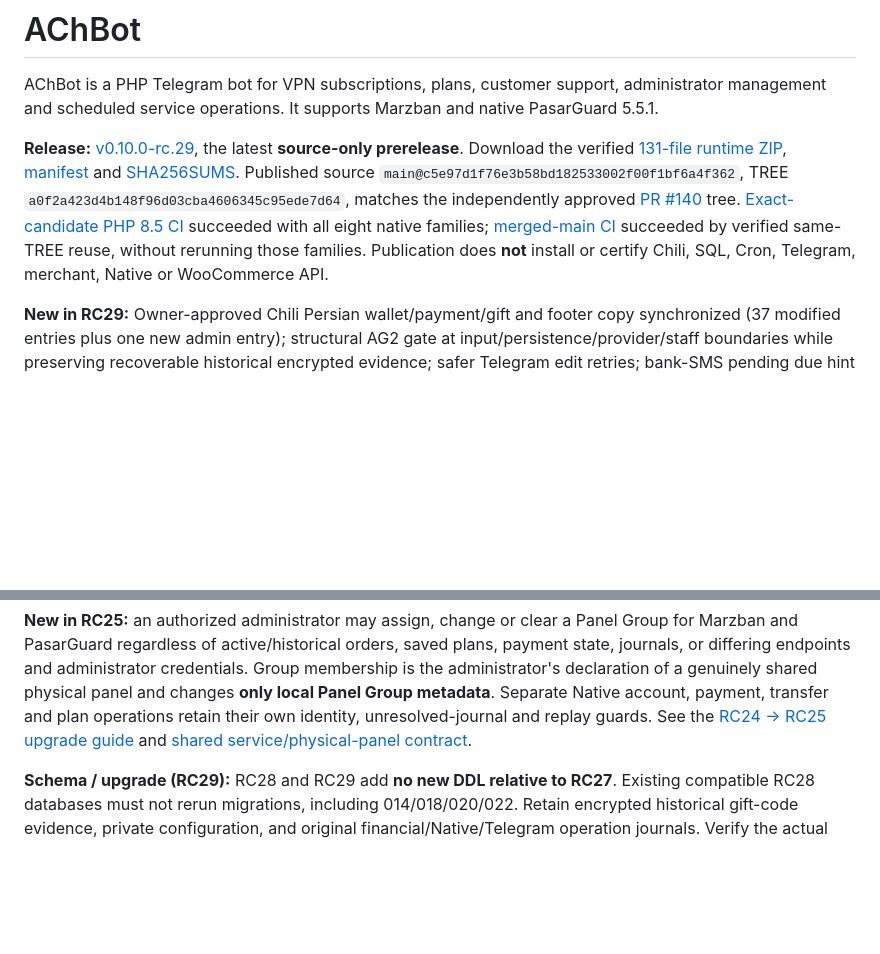
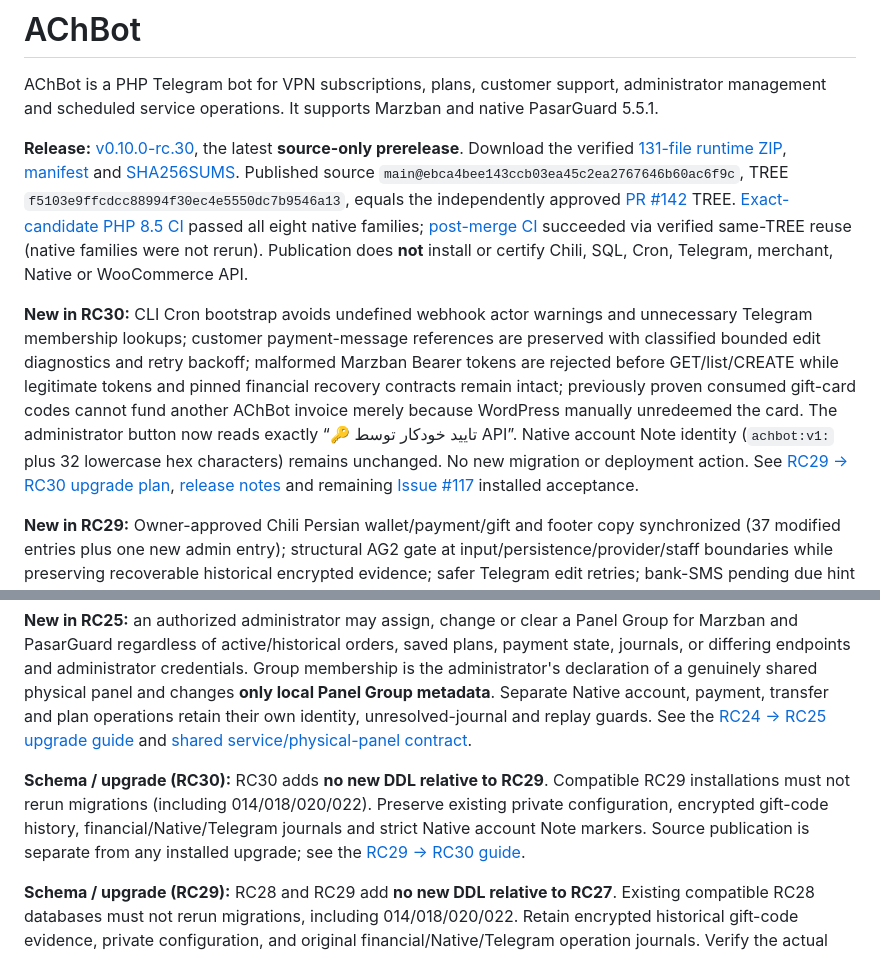
Before and after one commit to ach1992/bot-refactor, a Markdown page: README.md, 2 parts joined by grey strips. GitHub-like rendering; blank space fills up the shorter version.

Commit message:
docs(release): sync README and source scope with published RC30

```diff
--- a/README.md
+++ b/README.md
@@ -2,7 +2,9 @@
 
 AChBot is a PHP Telegram bot for VPN subscriptions, plans, customer support, administrator management and scheduled service operations. It supports Marzban and native PasarGuard 5.5.1.
 
-**Release:** [v0.10.0-rc.29](https://github.com/ach1992/bot-refactor/releases/tag/v0.10.0-rc.29), the latest **source-only prerelease**. Download the verified [131-file runtime ZIP](https://github.com/ach1992/bot-refactor/releases/download/v0.10.0-rc.29/achbot-v0.10.0-rc.29-runtime.zip), [manifest](https://github.com/ach1992/bot-refactor/releases/download/v0.10.0-rc.29/achbot-v0.10.0-rc.29-runtime.zip.manifest.json) and [SHA256SUMS](https://github.com/ach1992/bot-refactor/releases/download/v0.10.0-rc.29/SHA256SUMS). Published source `main@c5e97d1f76e3b58bd182533002f00f1bf6a4f362`, TREE `a0f2a423d4b148f96d03cba4606345c95ede7d64`, matches the independently approved [PR #140](https://github.com/ach1992/bot-refactor/pull/140) tree. [Exact-candidate PHP 8.5 CI](https://github.com/ach1992/bot-refactor/actions/runs/42920692168) succeeded with all eight native families; [merged-main CI](https://github.com/ach1992/bot-refactor/actions/runs/42922661449) succeeded by verified same-TREE reuse, without rerunning those families. Publication does **not** install or certify Chili, SQL, Cron, Telegram, merchant, Native or WooCommerce API.
+**Release:** [v0.10.0-rc.30](https://github.com/ach1992/bot-refactor/releases/tag/v0.10.0-rc.30), the latest **source-only prerelease**. Download the verified [131-file runtime ZIP](https://github.com/ach1992/bot-refactor/releases/download/v0.10.0-rc.30/achbot-v0.10.0-rc.30-runtime.zip), [manifest](https://github.com/ach1992/bot-refactor/releases/download/v0.10.0-rc.30/achbot-v0.10.0-rc.30-runtime.zip.manifest.json) and [SHA256SUMS](https://github.com/ach1992/bot-refactor/releases/download/v0.10.0-rc.30/SHA256SUMS). Published source `main@ebca4bee143ccb03ea45c2ea2767646b60ac6f9c`, TREE `f5103e9ffcdcc88994f30ec4e5550dc7b9546a13`, equals the independently approved [PR #142](https://github.com/ach1992/bot-refactor/pull/142) TREE. [Exact-candidate PHP 8.5 CI](https://github.com/ach1992/bot-refactor/actions/runs/42938284660) passed all eight native families; [post-merge CI](https://github.com/ach1992/bot-refactor/actions/runs/42966042120) succeeded via verified same-TREE reuse (native families were not rerun). Publication does **not** install or certify Chili, SQL, Cron, Telegram, merchant, Native or WooCommerce API.
+
+**New in RC30:** CLI Cron bootstrap avoids undefined webhook actor warnings and unnecessary Telegram membership lookups; customer payment-message references are preserved with classified bounded edit diagnostics and retry backoff; malformed Marzban Bearer tokens are rejected before GET/list/CREATE while legitimate tokens and pinned financial recovery contracts remain intact; previously proven consumed gift-card codes cannot fund another AChBot invoice merely because WordPress manually unredeemed the card. The administrator button now reads exactly “🔑 تایید خودکار توسط API”. Native account Note identity (`achbot:v1:` plus 32 lowercase hex characters) remains unchanged. No new migration or deployment action. See [RC29 -> RC30 upgrade plan](https://github.com/ach1992/bot-refactor/releases/download/v0.10.0-rc.30/RC29-TO-RC30.md), [release notes](https://github.com/ach1992/bot-refactor/releases/tag/v0.10.0-rc.30) and remaining [Issue #117](https://github.com/ach1992/bot-refactor/issues/117) installed acceptance.
 
 **New in RC29:** Owner-approved Chili Persian wallet/payment/gift and footer copy synchronized (37 modified entries plus one new admin entry); structural AG2 gate at input/persistence/provider/staff boundaries while preserving recoverable historical encrypted evidence; safer Telegram edit retries; bank-SMS pending due hint 60s to 20s under the original **one-minute Cron** (not a 20-second confirmation guarantee). No new migration or signing key. See [RC28 -> RC29 upgrade plan](https://github.com/ach1992/bot-refactor/releases/download/v0.10.0-rc.29/RC28-TO-RC29.md) and [full release notes](https://github.com/ach1992/bot-refactor/releases/tag/v0.10.0-rc.29). Real installed acceptance remains open in [Issue #117](https://github.com/ach1992/bot-refactor/issues/117).
 
@@ -13,6 +15,8 @@ AChBot is a PHP Telegram bot for VPN subscriptions, plans, customer support, adm
 **New in RC26:** evidence-backed, actionable payment review with no duplicate successful-customer copy; guarded original manual/bank/API/wallet/Hosted purchase recovery for Marzban/PasarGuard; original-entitlement-proven, explicitly authorized paid-account replacement; durable encrypted payment delivery and follow-up journals; and bounded Cron recovery of the **first** never-attempted, already-sealed Telegram packet after a committed payment. Unknown Telegram ACK and uncertain Native CREATE/additive PUT are **never** automatically replayed. See [Issue #117](https://github.com/ach1992/bot-refactor/issues/117), [release scope](docs/post-v9/NEXT-RELEASE.md), [RC25 to RC26 operator guide](docs/post-v9/RC25-TO-RC26.md), and [payment recovery](docs/post-v9/PAYMENT-DELIVERY-RECOVERY.md). Issue #117 remains **OPEN** for installed acceptance, tested restore and actual provider/Telegram verification.
 
 **New in RC25:** an authorized administrator may assign, change or clear a Panel Group for Marzban and PasarGuard regardless of active/historical orders, saved plans, payment state, journals, or differing endpoints and administrator credentials. Group membership is the administrator's declaration of a genuinely shared physical panel and changes **only local Panel Group metadata**. Separate Native account, payment, transfer and plan operations retain their own identity, unresolved-journal and replay guards. See the [RC24 -> RC25 upgrade guide](docs/post-v9/RC24-TO-RC25.md) and [shared service/physical-panel contract](docs/post-v9/SHARED-SERVICE-TRANSFER.md).
+
+**Schema / upgrade (RC30):** RC30 adds **no new DDL relative to RC29**. Compatible RC29 installations must not rerun migrations (including 014/018/020/022). Preserve existing private configuration, encrypted gift-code history, financial/Native/Telegram journals and strict Native account Note markers. Source publication is separate from any installed upgrade; see the [RC29 -> RC30 guide](https://github.com/ach1992/bot-refactor/releases/download/v0.10.0-rc.30/RC29-TO-RC30.md).
 
 **Schema / upgrade (RC29):** RC28 and RC29 add **no new DDL relative to RC27**. Existing compatible RC28 databases must not rerun migrations, including 014/018/020/022. Retain encrypted historical gift-code evidence, private configuration, and original financial/Native/Telegram operation journals. Verify the actual installed version and follow the [RC28 -> RC29 release guide](https://github.com/ach1992/bot-refactor/releases/download/v0.10.0-rc.29/RC28-TO-RC29.md) for any separately authorized cutover.
 
```
Also changed, not shown: docs/post-v9/NEXT-RELEASE.md (+11 -1 lines).
